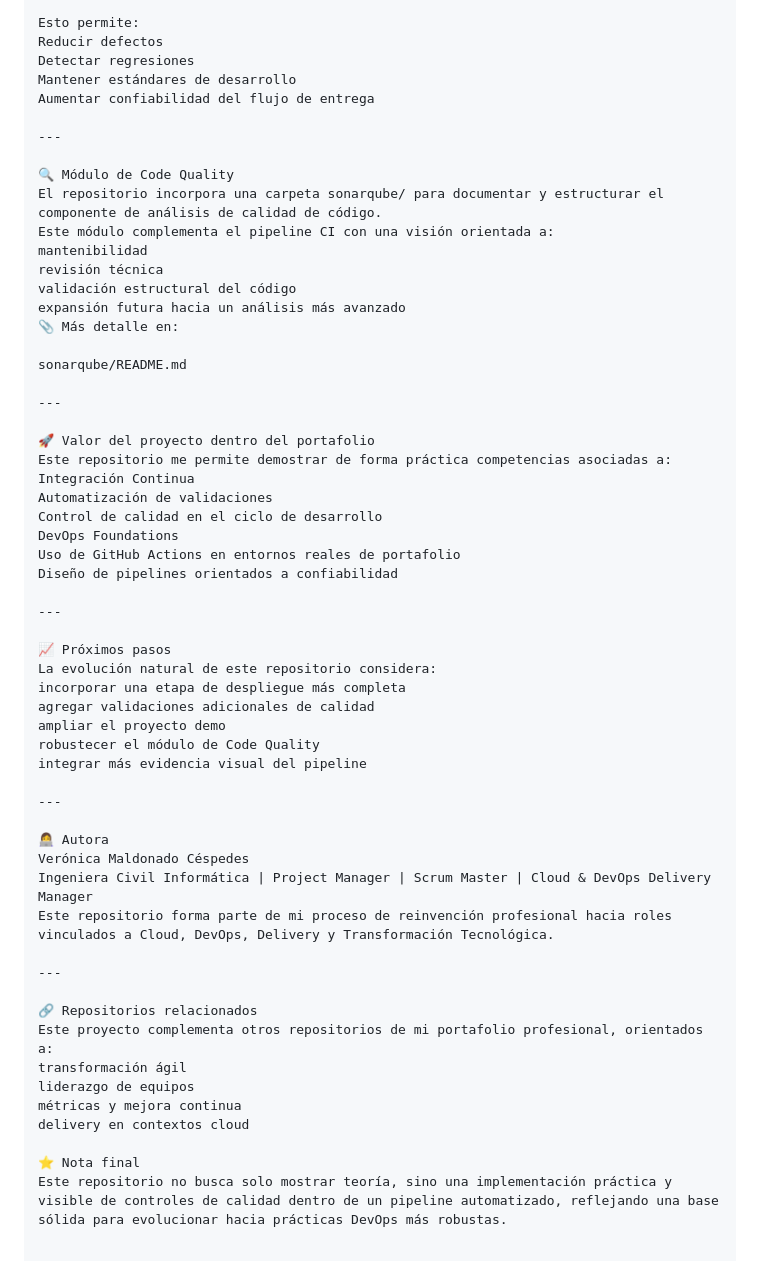
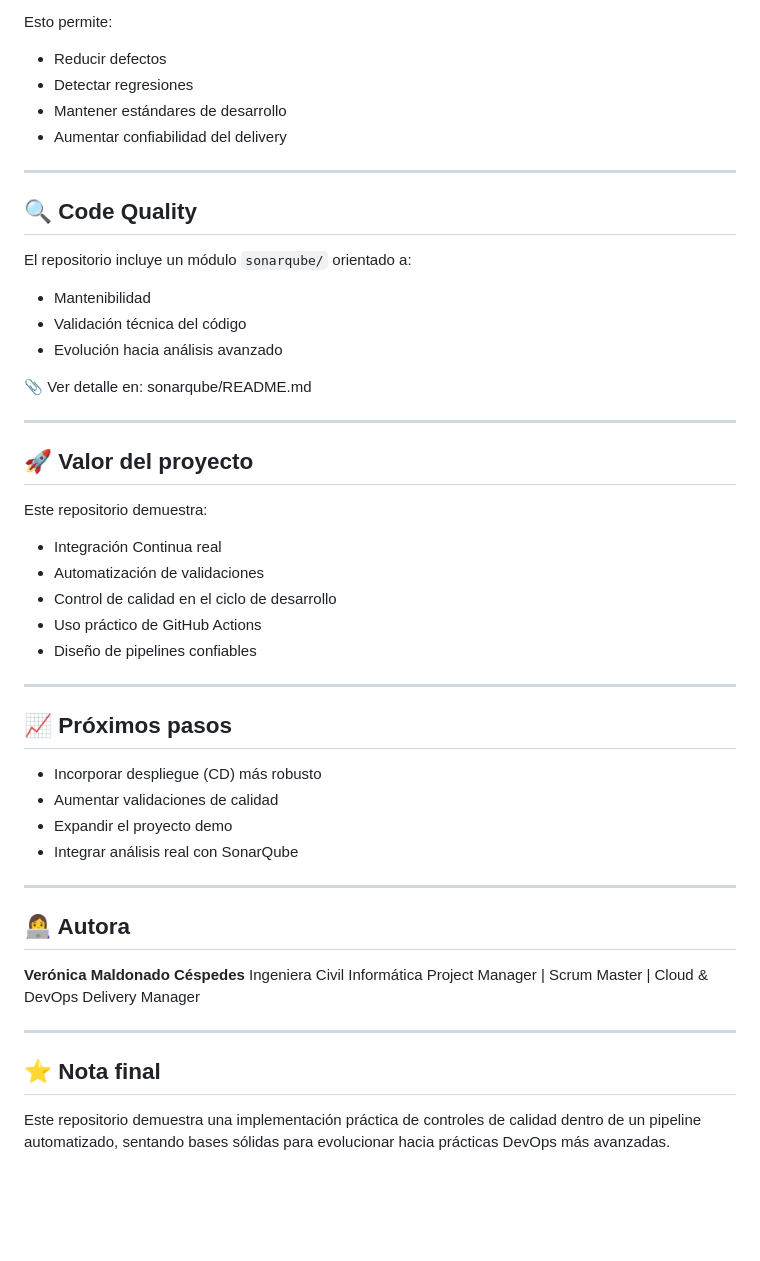
Before and after one commit to vermaldonado-ia/cloud-delivery-pipeline-portafolio, a Markdown page: README.md, the part around one of its changes. Drawn GitHub-style; blank space fills up the shorter version.

```diff
--- a/README.md
+++ b/README.md
@@ -134,59 +122,55 @@ Dentro del pipeline se aplican controles que funcionan como un Quality Gate, evi
 
 Esto permite:
-Reducir defectos
-Detectar regresiones
-Mantener estándares de desarrollo
-Aumentar confiabilidad del flujo de entrega
+
+* Reducir defectos
+* Detectar regresiones
+* Mantener estándares de desarrollo
+* Aumentar confiabilidad del delivery
 
 ---
 
-🔍 Módulo de Code Quality
-El repositorio incorpora una carpeta sonarqube/ para documentar y estructurar el componente de análisis de calidad de código.
-Este módulo complementa el pipeline CI con una visión orientada a:
-mantenibilidad
-revisión técnica
-validación estructural del código
-expansión futura hacia un análisis más avanzado
-📎 Más detalle en:
+## 🔍 Code Quality
 
+El repositorio incluye un módulo `sonarqube/` orientado a:
+
+* Mantenibilidad
+* Validación técnica del código
+* Evolución hacia análisis avanzado
+
+📎 Ver detalle en:
 sonarqube/README.md
 
 ---
 
-🚀 Valor del proyecto dentro del portafolio
-Este repositorio me permite demostrar de forma práctica competencias asociadas a:
-Integración Continua
-Automatización de validaciones
-Control de calidad en el ciclo de desarrollo
-DevOps Foundations
-Uso de GitHub Actions en entornos reales de portafolio
-Diseño de pipelines orientados a confiabilidad
+## 🚀 Valor del proyecto
+
+Este repositorio demuestra:
+
+* Integración Continua real
+* Automatización de validaciones
+* Control de calidad en el ciclo de desarrollo
+* Uso práctico de GitHub Actions
+* Diseño de pipelines confiables
 
 ---
 
-📈 Próximos pasos
-La evolución natural de este repositorio considera:
-incorporar una etapa de despliegue más completa
-agregar validaciones adicionales de calidad
-ampliar el proyecto demo
-robustecer el módulo de Code Quality
-integrar más evidencia visual del pipeline
+## 📈 Próximos pasos
+
+* Incorporar despliegue (CD) más robusto
+* Aumentar validaciones de calidad
+* Expandir el proyecto demo
+* Integrar análisis real con SonarQube
 
 ---
 
-👩‍💻 Autora
-Verónica Maldonado Céspedes
-Ingeniera Civil Informática | Project Manager | Scrum Master | Cloud & DevOps Delivery Manager
-Este repositorio forma parte de mi proceso de reinvención profesional hacia roles vinculados a Cloud, DevOps, Delivery y Transformación Tecnológica.
+## 👩‍💻 Autora
+
+**Verónica Maldonado Céspedes**
+Ingeniera Civil Informática
+Project Manager | Scrum Master | Cloud & DevOps Delivery Manager
 
 ---
 
-🔗 Repositorios relacionados
-Este proyecto complementa otros repositorios de mi portafolio profesional, orientados a:
-transformación ágil
-liderazgo de equipos
-métricas y mejora continua
-delivery en contextos cloud
+## ⭐ Nota final
 
-⭐ Nota final
-Este repositorio no busca solo mostrar teoría, sino una implementación práctica y visible de controles de calidad dentro de un pipeline automatizado, reflejando una base sólida para evolucionar hacia prácticas DevOps más robustas.
+Este repositorio demuestra una implementación práctica de controles de calidad dentro de un pipeline automatizado, sentando bases sólidas para evolucionar hacia prácticas DevOps más avanzadas.
```
Also changed, not shown: other parts of README.md (+52 -64 lines).
